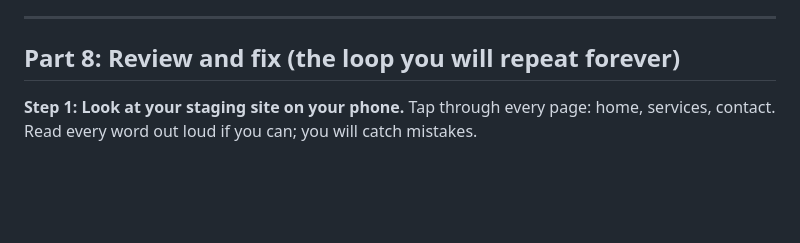
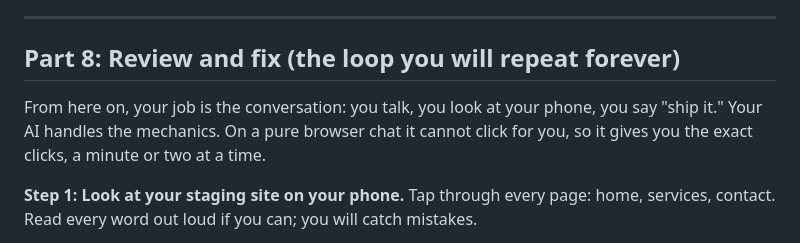
Before and after one commit to Zer0Cool79/main-street, a Markdown page: template/docs/browser-only.md, the part around the change. GitHub-like rendering; blank space fills up the shorter version.

Commit message:
docs: owner runs the site through conversation after setup; AI guides the clicks

```diff
--- a/template/docs/browser-only.md
+++ b/template/docs/browser-only.md
@@ -178,6 +178,8 @@ This connects your GitHub repository to the service that publishes your site.
 
 ## Part 8: Review and fix (the loop you will repeat forever)
 
+From here on, your job is the conversation: you talk, you look at your phone, you say "ship it." Your AI handles the mechanics. On a pure browser chat it cannot click for you, so it gives you the exact clicks, a minute or two at a time.
+
 **Step 1: Look at your staging site on your phone.** Tap through every page: home, services, contact. Read every word out loud if you can; you will catch mistakes.
 
 **Step 2: Tell the AI what's wrong, in plain words.** Examples: "My phone number is wrong, it should be 555-0142." "I don't like the blue, make it green." "Add that we do emergency calls."
```
Also changed, not shown: template/docs/connect-your-ai.md (+1 -1 lines).
